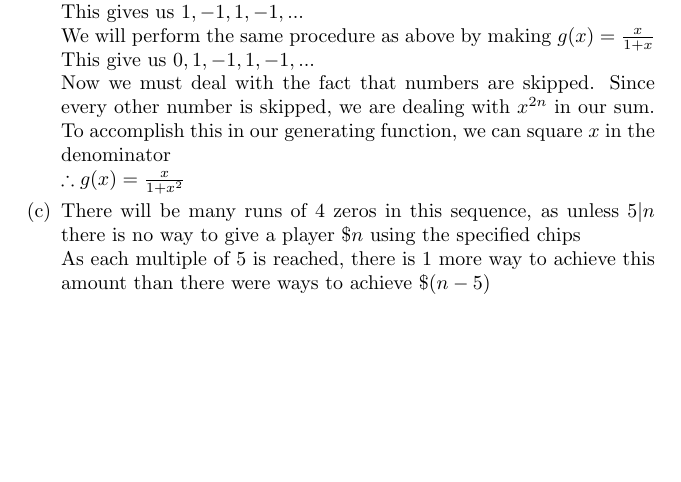
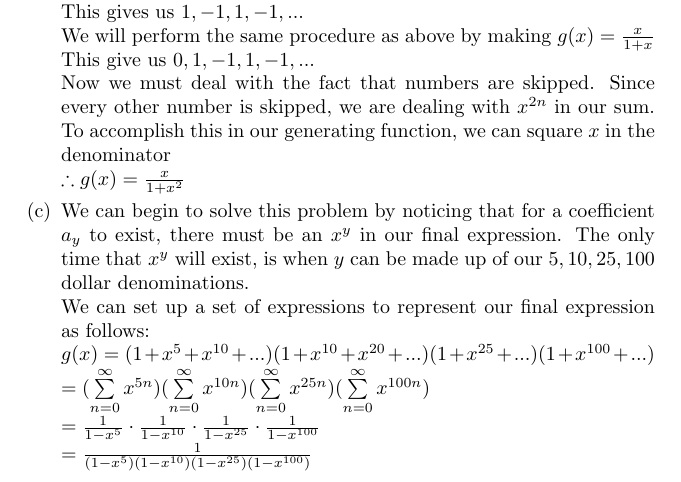
Before and after one commit to danielfrankcom/MATH222, a LaTeX document (As4/as4.tex): part of page 5 of 5, cut so that both start at the same text, the shorter picture padded with empty space. Compiled offline with pdfLaTeX.

Commit message:
Completed 6c

```diff
--- a/As4/as4.tex
+++ b/As4/as4.tex
@@ -167,8 +167,12 @@
 			\newline Now we must deal with the fact that numbers are skipped. Since every other number is skipped, we are dealing with $x^{2n}$ in our sum. To accomplish this in our generating function, we can square $x$ in the denominator
 			\newline $\therefore g(x)=\frac{x}{1+x^2}$
 
-			\item There will be many runs of 4 zeros in this sequence, as unless $5|n$ there is no way to give a player $\$n$ using the specified chips
-			\newline As each multiple of 5 is reached, there is 1 more way to achieve this amount than there were ways to achieve $\$(n-5)$
+			\item We can begin to solve this problem by noticing that for a coefficient $a_y$ to exist, there must be an $x^y$ in our final expression. The only time that $x^y$ will exist, is when $y$ can be made up of our $5,10,25,100$ dollar denominations.
+			\newline We can set up a set of expressions to represent our final expression as follows:
+			\newline $g(x)=(1+x^5+x^{10}+...)(1+x^{10}+x^{20}+...)(1+x^{25}+...)(1+x^{100}+...)$
+			\newline $=(\sum\limits_{n=0}^{\infty}x^{5n})(\sum\limits_{n=0}^{\infty}x^{10n})(\sum\limits_{n=0}^{\infty}x^{25n})(\sum\limits_{n=0}^{\infty}x^{100n})$
+			\newline $=\frac{1}{1-x^5}\cdot\frac{1}{1-x^{10}}\cdot\frac{1}{1-x^{25}}\cdot\frac{1}{1-x^{100}}$
+			\newline $=\frac{1}{(1-x^5)(1-x^{10})(1-x^{25})(1-x^{100})}$
 		\end{enumerate}
 
 	\end{enumerate}
```
Also changed, not shown: As4/as4.pdf.
